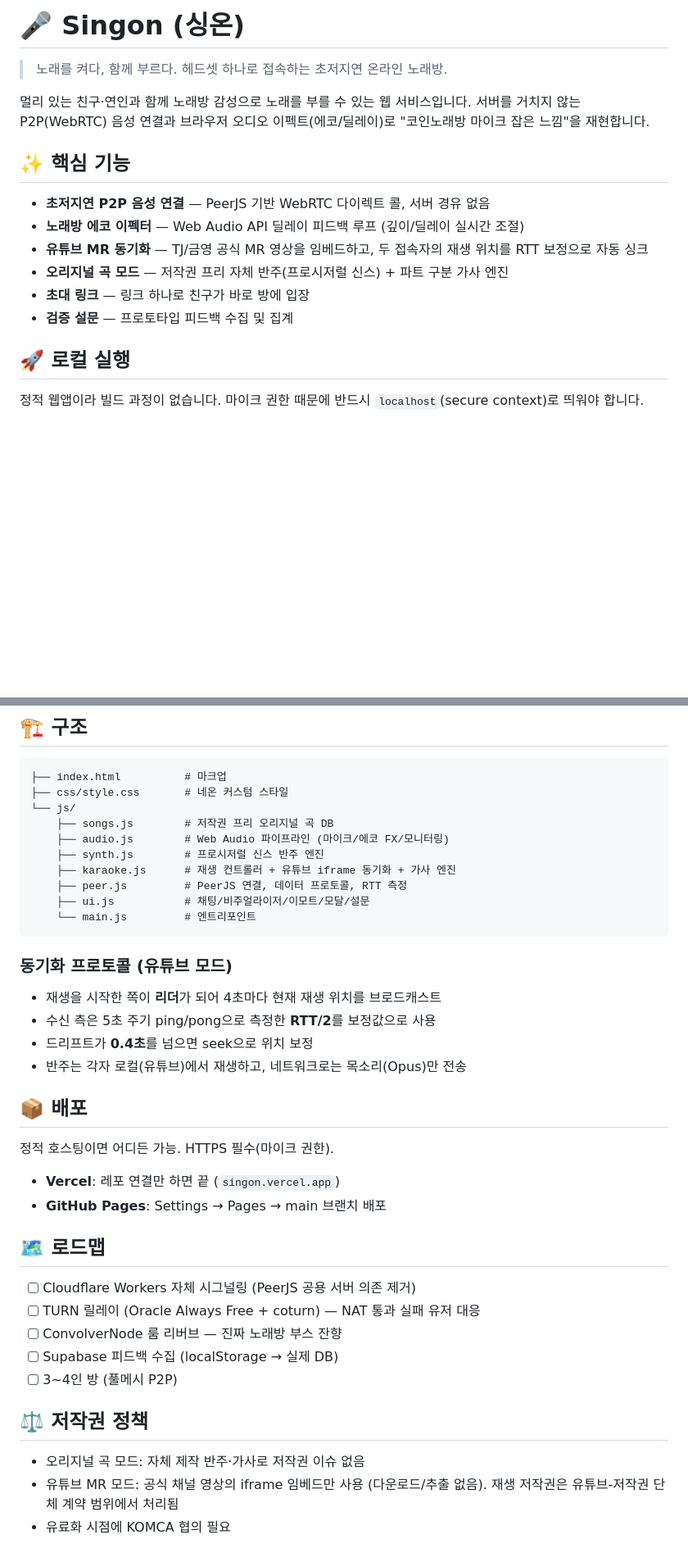
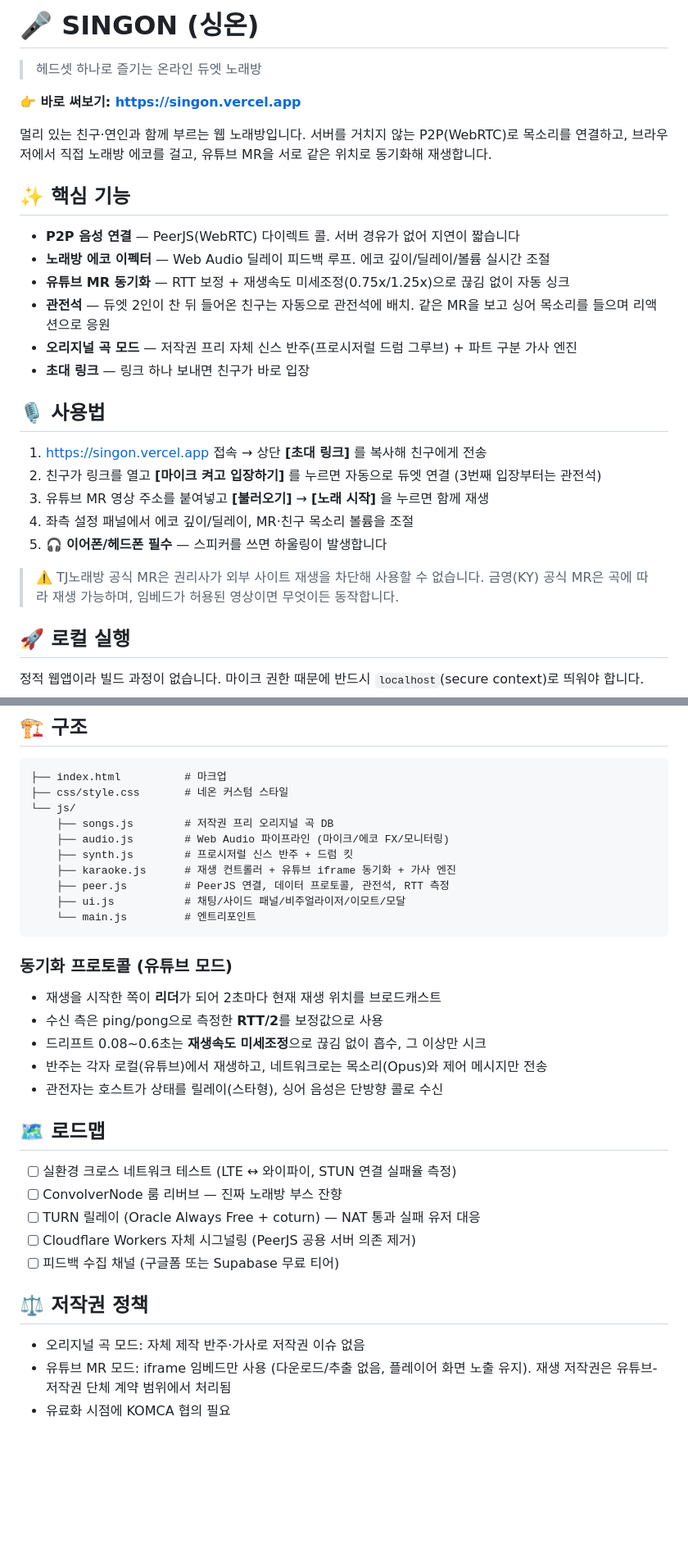
Before and after one commit to woowacourse-personal/2026-iq-singon, a Markdown page: README.md, 2 parts joined by grey strips. Shown at 82% size. Rendered like a GitHub page; blank space fills up the shorter version.

Commit message:
docs: README 현행화 — 배포 링크 상단 배치, 사용법·관전석·동기화 프로토콜 갱신
Co-Authored-By: Claude Fable 5 <noreply@anthropic.com>

````diff
--- a/README.md
+++ b/README.md
@@ -1,19 +1,31 @@
-# 🎤 Singon (싱온)
+# 🎤 SINGON (싱온)
 
-> 노래를 켜다, 함께 부르다. 헤드셋 하나로 접속하는 초저지연 온라인 노래방.
+> 헤드셋 하나로 즐기는 온라인 듀엣 노래방
 
-멀리 있는 친구·연인과 함께 노래방 감성으로 노래를 부를 수 있는 웹 서비스입니다.
-서버를 거치지 않는 P2P(WebRTC) 음성 연결과 브라우저 오디오 이펙트(에코/딜레이)로
-"코인노래방 마이크 잡은 느낌"을 재현합니다.
+**👉 바로 써보기: https://singon.vercel.app**
+
+멀리 있는 친구·연인과 함께 부르는 웹 노래방입니다. 서버를 거치지 않는 P2P(WebRTC)로 목소리를 연결하고,
+브라우저에서 직접 노래방 에코를 걸고, 유튜브 MR을 서로 같은 위치로 동기화해 재생합니다.
 
 ## ✨ 핵심 기능
 
-- **초저지연 P2P 음성 연결** — PeerJS 기반 WebRTC 다이렉트 콜, 서버 경유 없음
-- **노래방 에코 이펙터** — Web Audio API 딜레이 피드백 루프 (깊이/딜레이 실시간 조절)
-- **유튜브 MR 동기화** — TJ/금영 공식 MR 영상을 임베드하고, 두 접속자의 재생 위치를 RTT 보정으로 자동 싱크
-- **오리지널 곡 모드** — 저작권 프리 자체 반주(프로시저럴 신스) + 파트 구분 가사 엔진
-- **초대 링크** — 링크 하나로 친구가 바로 방에 입장
-- **검증 설문** — 프로토타입 피드백 수집 및 집계
+- **P2P 음성 연결** — PeerJS(WebRTC) 다이렉트 콜. 서버 경유가 없어 지연이 짧습니다
+- **노래방 에코 이펙터** — Web Audio 딜레이 피드백 루프. 에코 깊이/딜레이/볼륨 실시간 조절
+- **유튜브 MR 동기화** — RTT 보정 + 재생속도 미세조정(0.75x/1.25x)으로 끊김 없이 자동 싱크
+- **관전석** — 듀엣 2인이 찬 뒤 들어온 친구는 자동으로 관전석에 배치. 같은 MR을 보고 싱어 목소리를 들으며 리액션으로 응원
+- **오리지널 곡 모드** — 저작권 프리 자체 신스 반주(프로시저럴 드럼 그루브) + 파트 구분 가사 엔진
+- **초대 링크** — 링크 하나 보내면 친구가 바로 입장
+
+## 🎙️ 사용법
+
+1. https://singon.vercel.app 접속 → 상단 **[초대 링크]** 를 복사해 친구에게 전송
+2. 친구가 링크를 열고 **[마이크 켜고 입장하기]** 를 누르면 자동으로 듀엣 연결 (3번째 입장부터는 관전석)
+3. 유튜브 MR 영상 주소를 붙여넣고 **[불러오기]** → **[노래 시작]** 을 누르면 함께 재생
+4. 좌측 설정 패널에서 에코 깊이/딜레이, MR·친구 목소리 볼륨을 조절
+5. 🎧 **이어폰/헤드폰 필수** — 스피커를 쓰면 하울링이 발생합니다
+
+> ⚠️ TJ노래방 공식 MR은 권리사가 외부 사이트 재생을 차단해 사용할 수 없습니다.
+> 금영(KY) 공식 MR은 곡에 따라 재생 가능하며, 임베드가 허용된 영상이면 무엇이든 동작합니다.
 
 ## 🚀 로컬 실행
 
@@ -34,37 +46,31 @@ python3 -m http.server 5173
 └── js/
     ├── songs.js        # 저작권 프리 오리지널 곡 DB
     ├── audio.js        # Web Audio 파이프라인 (마이크/에코 FX/모니터링)
-    ├── synth.js        # 프로시저럴 신스 반주 엔진
+    ├── synth.js        # 프로시저럴 신스 반주 + 드럼 킷
     ├── karaoke.js      # 재생 컨트롤러 + 유튜브 iframe 동기화 + 가사 엔진
-    ├── peer.js         # PeerJS 연결, 데이터 프로토콜, RTT 측정
-    ├── ui.js           # 채팅/비주얼라이저/이모트/모달/설문
+    ├── peer.js         # PeerJS 연결, 데이터 프로토콜, 관전석, RTT 측정
+    ├── ui.js           # 채팅/사이드 패널/비주얼라이저/이모트/모달
     └── main.js         # 엔트리포인트
 ```
 
 ### 동기화 프로토콜 (유튜브 모드)
 
-- 재생을 시작한 쪽이 **리더**가 되어 4초마다 현재 재생 위치를 브로드캐스트
-- 수신 측은 5초 주기 ping/pong으로 측정한 **RTT/2**를 보정값으로 사용
-- 드리프트가 **0.4초**를 넘으면 seek으로 위치 보정
-- 반주는 각자 로컬(유튜브)에서 재생하고, 네트워크로는 목소리(Opus)만 전송
-
-## 📦 배포
-
-정적 호스팅이면 어디든 가능. HTTPS 필수(마이크 권한).
-
-- **Vercel**: 레포 연결만 하면 끝 (`singon.vercel.app`)
-- **GitHub Pages**: Settings → Pages → main 브랜치 배포
+- 재생을 시작한 쪽이 **리더**가 되어 2초마다 현재 재생 위치를 브로드캐스트
+- 수신 측은 ping/pong으로 측정한 **RTT/2**를 보정값으로 사용
+- 드리프트 0.08~0.6초는 **재생속도 미세조정**으로 끊김 없이 흡수, 그 이상만 시크
+- 반주는 각자 로컬(유튜브)에서 재생하고, 네트워크로는 목소리(Opus)와 제어 메시지만 전송
+- 관전자는 호스트가 상태를 릴레이(스타형), 싱어 음성은 단방향 콜로 수신
 
 ## 🗺️ 로드맵
 
+- [ ] 실환경 크로스 네트워크 테스트 (LTE ↔ 와이파이, STUN 연결 실패율 측정)
+- [ ] ConvolverNode 룸 리버브 — 진짜 노래방 부스 잔향
+- [ ] TURN 릴레이 (Oracle Always Free + coturn) — NAT 통과 실패 유저 대응
 - [ ] Cloudflare Workers 자체 시그널링 (PeerJS 공용 서버 의존 제거)
-- [ ] TURN 릴레이 (Oracle Always Free + coturn) — NAT 통과 실패 유저 대응
-- [ ] ConvolverNode 룸 리버브 — 진짜 노래방 부스 잔향
-- [ ] Supabase 피드백 수집 (localStorage → 실제 DB)
-- [ ] 3~4인 방 (풀메시 P2P)
+- [ ] 피드백 수집 채널 (구글폼 또는 Supabase 무료 티어)
 
 ## ⚖️ 저작권 정책
 
 - 오리지널 곡 모드: 자체 제작 반주·가사로 저작권 이슈 없음
-- 유튜브 MR 모드: 공식 채널 영상의 iframe 임베드만 사용 (다운로드/추출 없음). 재생 저작권은 유튜브-저작권 단체 계약 범위에서 처리됨
+- 유튜브 MR 모드: iframe 임베드만 사용 (다운로드/추출 없음, 플레이어 화면 노출 유지). 재생 저작권은 유튜브-저작권 단체 계약 범위에서 처리됨
 - 유료화 시점에 KOMCA 협의 필요
````
